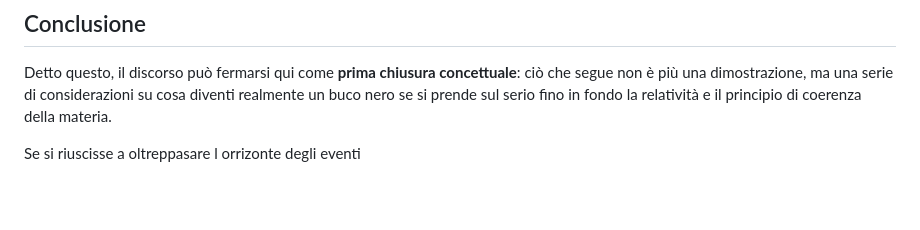
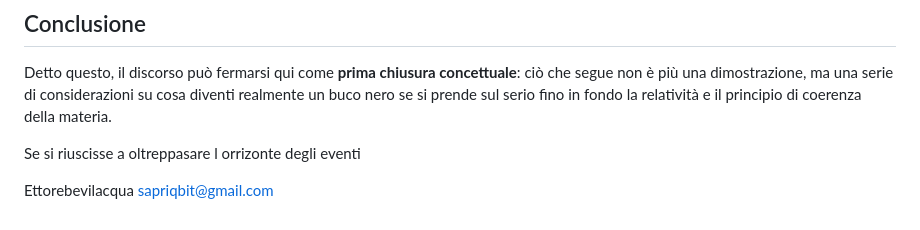
Before and after one commit to SapriZero/cosmo, a Markdown page: docs/buconero.md, the part around the change. Rendered like a GitHub page; blank space fills up the shorter version.

Commit message:
Add contact information to buconero.md

```diff
--- a/docs/buconero.md
+++ b/docs/buconero.md
@@ -338,3 +338,6 @@ Se riuscissimo a oltrepassare l'orizzonte degli eventi ed entrare in un buco ner
 Detto questo, il discorso può fermarsi qui come **prima chiusura concettuale**: ciò che segue non è più una dimostrazione, ma una serie di considerazioni su cosa diventi realmente un buco nero se si prende sul serio fino in fondo la relatività e il principio di coerenza della materia.
 
 Se si riuscisse a oltreppasare l orrizonte degli eventi
+
+Ettorebevilacqua
+[sapriqbit@gmail.com ](mailto:sapriqbit@gmail.com )
```
